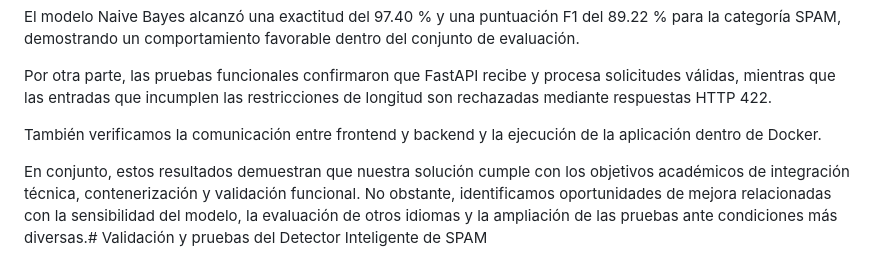
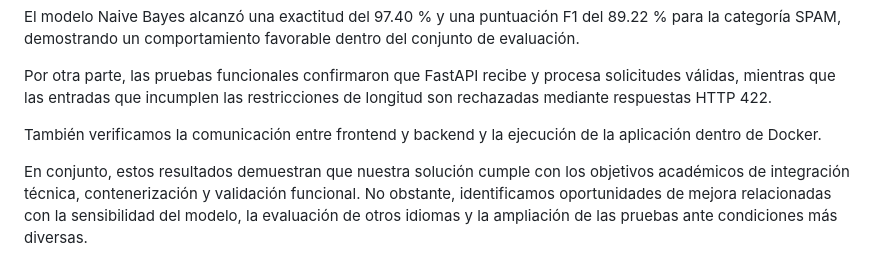
Before and after one commit to madelgadom/Fase2, a Markdown page: documentacion/validacion_pruebas.md, the part around the change. GitHub-like rendering.

```diff
--- a/documentacion/validacion_pruebas.md
+++ b/documentacion/validacion_pruebas.md
@@ -159,4 +159,4 @@ Por otra parte, las pruebas funcionales confirmaron que FastAPI recibe y procesa
 
 También verificamos la comunicación entre frontend y backend y la ejecución de la aplicación dentro de Docker.
 
-En conjunto, estos resultados demuestran que nuestra solución cumple con los objetivos académicos de integración técnica, contenerización y validación funcional. No obstante, identificamos oportunidades de mejora relacionadas con la sensibilidad del modelo, la evaluación de otros idiomas y la ampliación de las pruebas ante condiciones más diversas.# Validación y pruebas del Detector Inteligente de SPAM
+En conjunto, estos resultados demuestran que nuestra solución cumple con los objetivos académicos de integración técnica, contenerización y validación funcional. No obstante, identificamos oportunidades de mejora relacionadas con la sensibilidad del modelo, la evaluación de otros idiomas y la ampliación de las pruebas ante condiciones más diversas.
```
